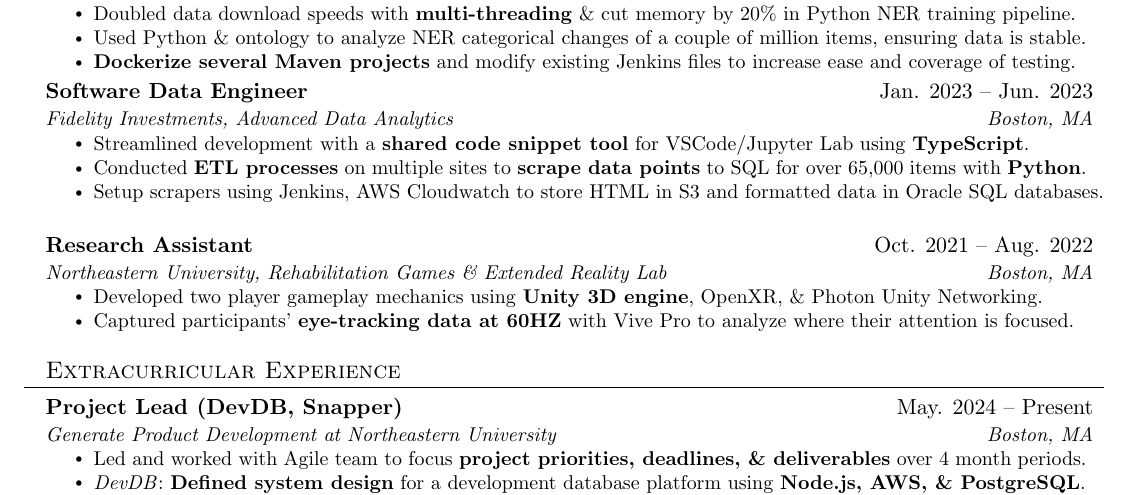
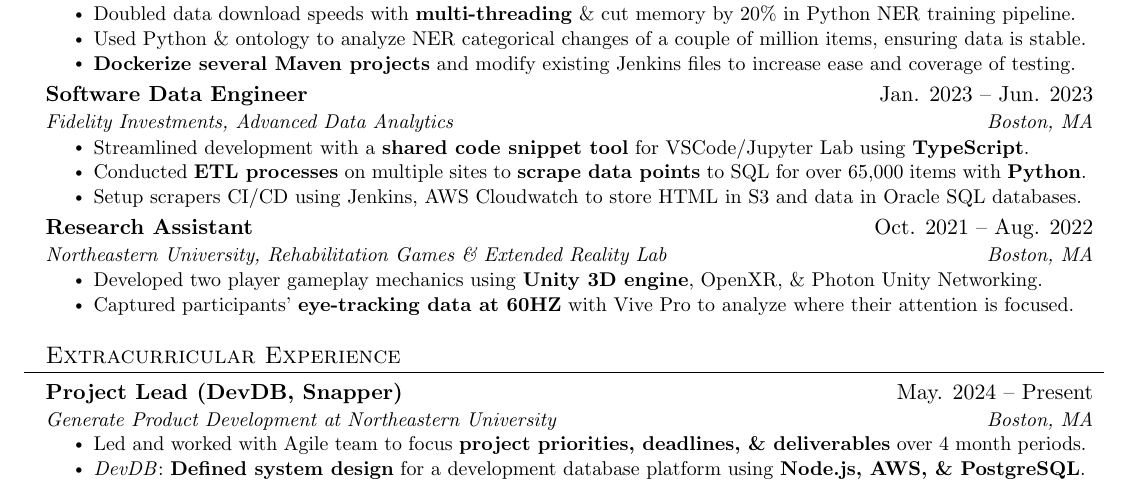
Before and after one commit to natesawant/resume, a LaTeX CV (Nathaniel_Sawant_resume.tex): part of the page, cut so that both start at the same text. Compiled offline with pdfLaTeX.

Commit message:
Update resume

```diff
--- a/Nathaniel_Sawant_resume.tex
+++ b/Nathaniel_Sawant_resume.tex
@@ -168,7 +168,7 @@
 \resumeItemListStart
 \resumeItem{Streamlined development with a \textbf{shared code snippet tool} for VSCode/Jupyter Lab using \textbf{TypeScript}.}
 \resumeItem{Conducted \textbf{ETL processes} on multiple sites to \textbf{scrape data points} to SQL for over 65,000 items with \textbf{Python}.}
-\resumeItem{Setup scrapers using Jenkins, AWS Cloudwatch to store HTML in S3 and formatted data in Oracle SQL databases.}
+\resumeItem{Setup scrapers CI/CD using Jenkins, AWS Cloudwatch to store HTML in S3 and data in Oracle SQL databases.}
 \resumeItemListEnd
 
 \resumeSubheading
```
Also changed, not shown: Nathaniel_Sawant_resume.pdf.
